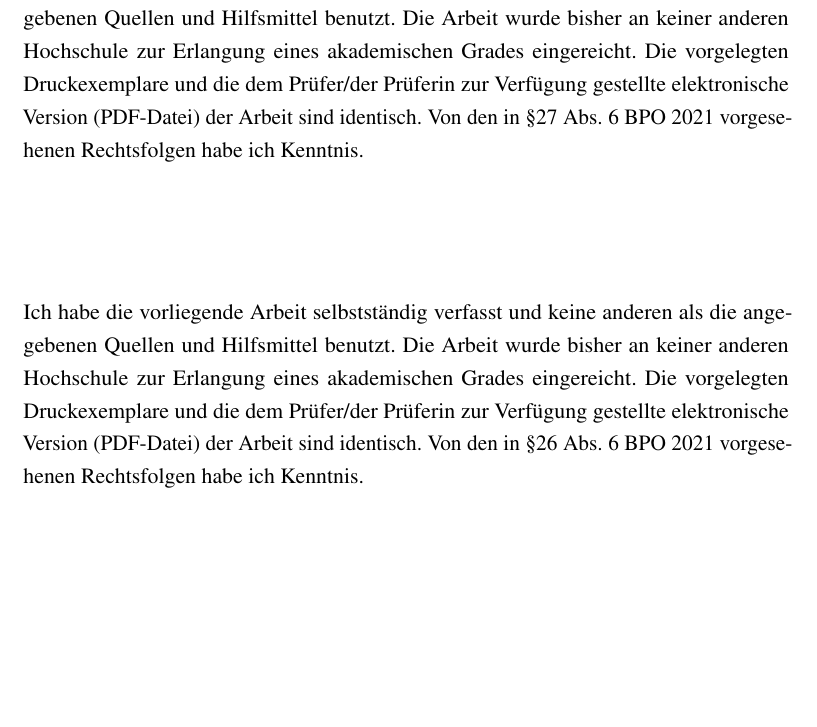
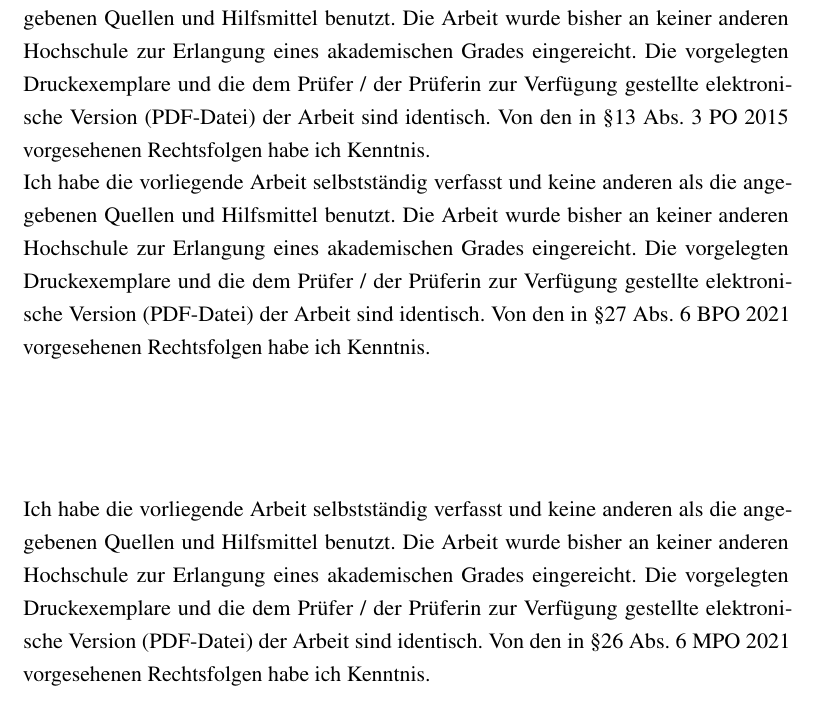
Before and after one commit to potiri/LatexTemplatesIFS, a LaTeX document (IFS_Template_Deutsch/main.tex): part of page 22 of 22, cut so that both start at the same text, the shorter picture padded with empty space. Compiled offline with pdfLaTeX.

Commit message:
Update main.tex
Update Eidesstattliche Erklärung

```diff
--- a/IFS_Template_Deutsch/main.tex
+++ b/IFS_Template_Deutsch/main.tex
@@ -380,17 +380,15 @@ pdfpagelayout={OneColumn} %SinglePage
 
 %% Bachelor und Master nach Prüfungsordnung 2015
 %\vspace*{20pt}
-%Ich habe die vorliegende Arbeit selbstständig verfasst und keine anderen als die angegebenen Quellen und Hilfsmittel benutzt. Die Arbeit wurde bisher an keiner anderen Hochschule zur Erlangung eines akademischen Grades eingereicht. Die vorgelegten Druckexemplare und die dem Prüfer/der Prüferin zur Verfügung gestellte elektronische Version (PDF-Datei) der Arbeit sind identisch. Von den in §13 Abs. 3 PO 2015 vorgesehenen Rechtsfolgen habe ich Kenntnis.
-
-
+Ich habe die vorliegende Arbeit selbstständig verfasst und keine anderen als die angegebenen Quellen und Hilfsmittel benutzt. Die Arbeit wurde bisher an keiner anderen Hochschule zur Erlangung eines akademischen Grades eingereicht. Die vorgelegten Druckexemplare und die dem Prüfer / der Prüferin zur Verfügung gestellte elektronische Version (PDF-Datei) der Arbeit sind identisch. Von den in §13 Abs. 3 PO 2015 vorgesehenen Rechtsfolgen habe ich Kenntnis.
 
 %% Bachelor nach Prüfungsordnung 2021
-Ich habe die vorliegende Arbeit selbstständig verfasst und keine anderen als die angegebenen Quellen und Hilfsmittel benutzt. Die Arbeit wurde bisher an keiner anderen Hochschule zur Erlangung eines akademischen Grades eingereicht. Die vorgelegten Druckexemplare und die dem Prüfer/der Prüferin zur Verfügung gestellte elektronische Version (PDF-Datei) der Arbeit sind identisch. Von den in §27 Abs. 6 BPO 2021 vorgesehenen Rechtsfolgen habe ich Kenntnis.
+Ich habe die vorliegende Arbeit selbstständig verfasst und keine anderen als die angegebenen Quellen und Hilfsmittel benutzt. Die Arbeit wurde bisher an keiner anderen Hochschule zur Erlangung eines akademischen Grades eingereicht. Die vorgelegten Druckexemplare und die dem Prüfer / der Prüferin zur Verfügung gestellte elektronische Version (PDF-Datei) der Arbeit sind identisch. Von den in §27 Abs. 6 BPO 2021 vorgesehenen Rechtsfolgen habe ich Kenntnis.
 
 \vspace*{65pt}
 
 %% Master nach Prüfungsordnung 2021
-Ich habe die vorliegende Arbeit selbstständig verfasst und keine anderen als die angegebenen Quellen und Hilfsmittel benutzt. Die Arbeit wurde bisher an keiner anderen Hochschule zur Erlangung eines akademischen Grades eingereicht. Die vorgelegten Druckexemplare und die dem Prüfer/der Prüferin zur Verfügung gestellte elektronische Version (PDF-Datei) der Arbeit sind identisch. Von den in §26 Abs. 6 BPO 2021 vorgesehenen Rechtsfolgen habe ich Kenntnis.
+Ich habe die vorliegende Arbeit selbstständig verfasst und keine anderen als die angegebenen Quellen und Hilfsmittel benutzt. Die Arbeit wurde bisher an keiner anderen Hochschule zur Erlangung eines akademischen Grades eingereicht. Die vorgelegten Druckexemplare und die dem Prüfer / der Prüferin zur Verfügung gestellte elektronische Version (PDF-Datei) der Arbeit sind identisch. Von den in §26 Abs. 6 MPO 2021 vorgesehenen Rechtsfolgen habe ich Kenntnis.
 
 
 \vspace*{65pt}
```
